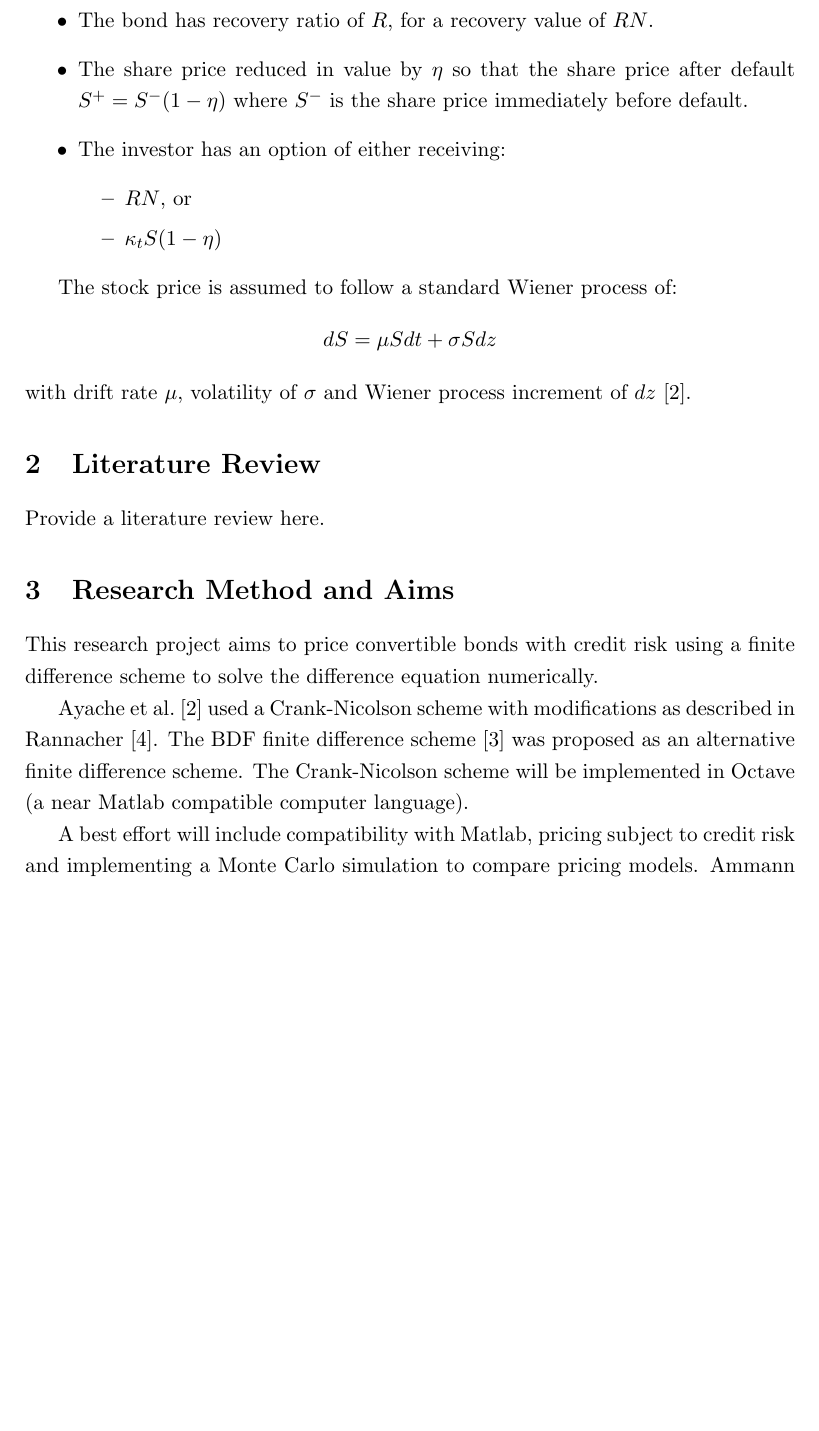
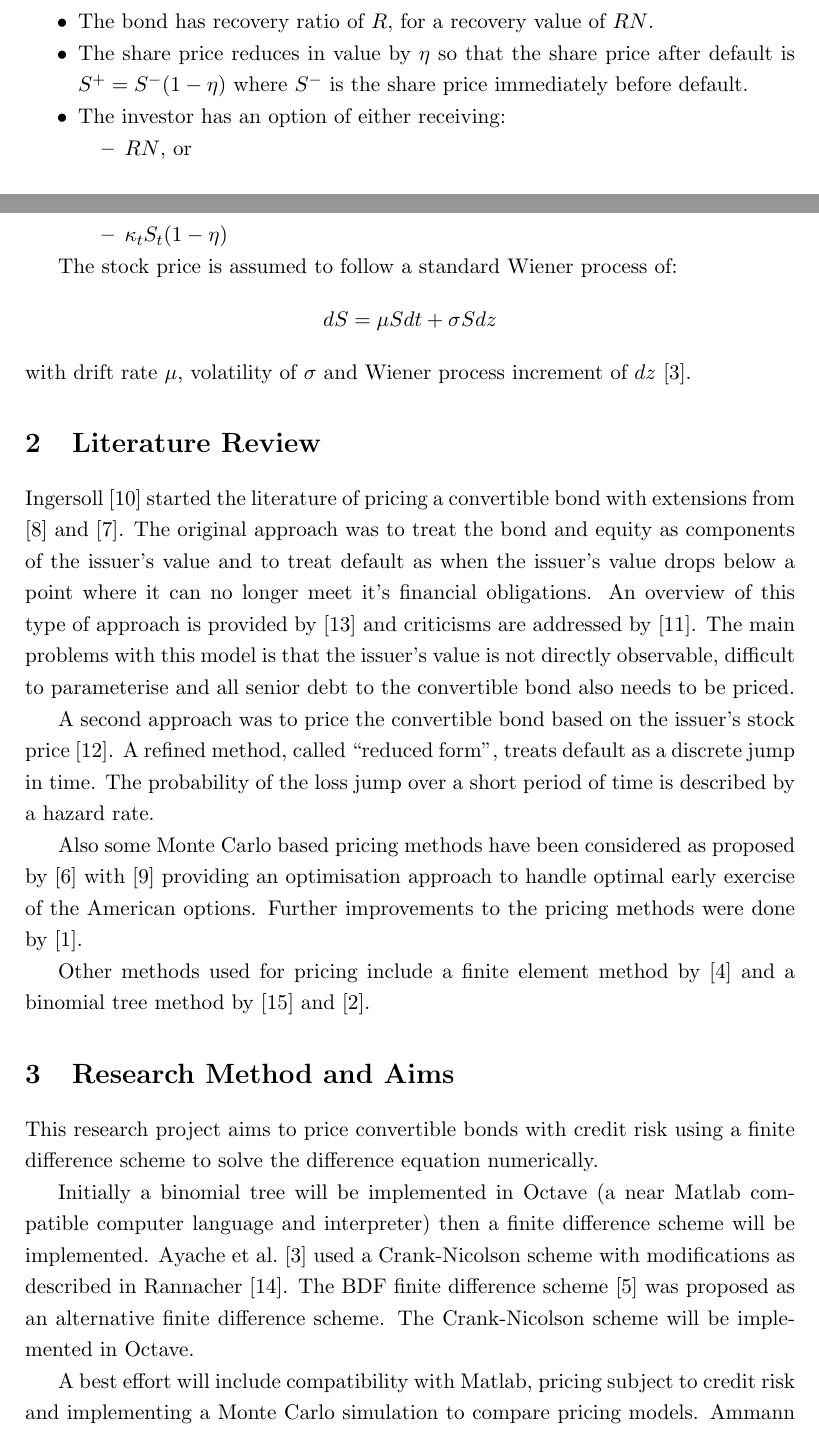
Before and after one commit to DragonSA/amf_research, a LaTeX paper (proposal/proposal.tex): part of page 3 of 4 before the commit and two parts of pages 2 and 3 of 4 after it, the two joined at a grey line, cut so that both start at the same text, the shorter picture padded with empty space. Compiled offline with pdfLaTeX.

Commit message:
Add literature review, refine methods and aims and tweak layout.
Ensure document is 4 pages long by increasing text height by 1.5cm and reducing
spacing within itemised list.

```diff
--- a/proposal/proposal.tex
+++ b/proposal/proposal.tex
@@ -10,6 +10,7 @@
 \usepackage{amsthm}
 \usepackage{amsfonts}
 \usepackage{amssymb}
+\usepackage{enumitem}
 \usepackage{ifpdf}
 \usepackage{mathrsfs}
 \usepackage[numbers]{natbib}
@@ -32,11 +33,11 @@
 
 % Page dimensions
 
-\setlength{\topmargin}{0.5cm}
-\setlength{\headsep}{1cm}
+\setlength{\topmargin}{0.0cm} % 0.5cm
+\setlength{\headsep}{0cm} % 1cm
 \setlength{\textwidth}{14.0cm}
 \setlength{\headheight}{14pt}
-\setlength{\textheight}{22cm}
+\setlength{\textheight}{23.5cm} % 22cm
 \setlength{\oddsidemargin}{1.3cm}
 \setlength{\evensidemargin}{0cm}
 
@@ -112,13 +113,13 @@ More rigorously, as described by \cite{AKW08}, the convertible bond can be speci
 \end{itemize}
 
 As assumed by \cite{AFV03}, the probably of default in time set $[t, dt]$ is $p\,dt$ where $p(S, t)$ is a deterministic hazard rate.  The following assumptions will be made about the behaviour of the bond in the event of default:
-\begin{itemize}
+\begin{itemize}[noitemsep,nolistsep]
  \item The bond has recovery ratio of \defN, for a recovery value of $\defN N$.
- \item The share price reduced in value by \defS so that the share price after default $S^+ = S^- (1 - \defS)$ where $S^-$ is the share price immediately before default.
+ \item The share price reduces in value by \defS so that the share price after default is $S^+ = S^- (1 - \defS)$ where $S^-$ is the share price immediately before default.
  \item The investor has an option of either receiving:
- \begin{itemize}
+ \begin{itemize}[noitemsep,nolistsep]
   \item $\defN N$, or
-  \item $\convK S (1 - \defS)$
+  \item $\convK S_t (1 - \defS)$
  \end{itemize}
 \end{itemize}
 
@@ -129,12 +130,18 @@ dS = \mu S dt + \sigma S dz
 with drift rate $\mu$, volatility of $\sigma$ and Wiener process increment of $dz$ \cite{AFV03}.
 
 \section{Literature Review}
-Provide a literature review here.
+\citet{I77} started the literature of pricing a convertible bond with extensions from \cite{BS77} and \cite{BS80}.  The original approach was to treat the bond and equity as components of the issuer's value and to treat default as when the issuer's value drops below a point where it can no longer meet it's financial obligations.  An overview of this type of approach is provided by \cite{N96} and criticisms are addressed by \cite{JT95}.  The main problems with this model is that the issuer's value is not directly observable, difficult to parameterise and all senior debt to the convertible bond also needs to be priced.
+
+A second approach was to price the convertible bond based on the issuer's stock price \cite{MS86}.  A refined method, called ``reduced form'', treats default as a discrete jump in time.  The probability of the loss jump over a short period of time is described by a hazard rate.
+
+Also some Monte Carlo based pricing methods have been considered as proposed by \cite{B89} with \cite{G03} providing an optimisation approach to handle optimal early exercise of the American options.  Further improvements to the pricing methods were done by \cite{AKW08}.
+
+Other methods used for pricing include a finite element method by \cite{BBH03} and a binomial tree method by \cite{TKN01} and \cite{AFV02}.
 
 \section{Research Method and Aims}
 This research project aims to price convertible bonds with credit risk using a finite difference scheme to solve the difference equation numerically.
 
-\Citet{AFV03} used a Crank-Nicolson scheme with modifications as described in \citet{R84}.  The BDF finite difference scheme \cite{B98} was proposed as an alternative finite difference scheme.  The Crank-Nicolson scheme will be implemented in Octave (a near Matlab compatible computer language).
+Initially a binomial tree will be implemented in Octave (a near Matlab compatible computer language and interpreter) then a finite difference scheme will be implemented.  \Citet{AFV03} used a Crank-Nicolson scheme with modifications as described in \citet{R84}.  The BDF finite difference scheme \cite{B98} was proposed as an alternative finite difference scheme.  The Crank-Nicolson scheme will be implemented in Octave.
 
 A best effort will include compatibility with Matlab, pricing subject to credit risk and implementing a Monte Carlo simulation to compare pricing models.  \citet{AKW08} describes one such Monte Carlo based model.
 
```
Also changed, not shown: proposal/proposal.tex (4 more changed lines).
